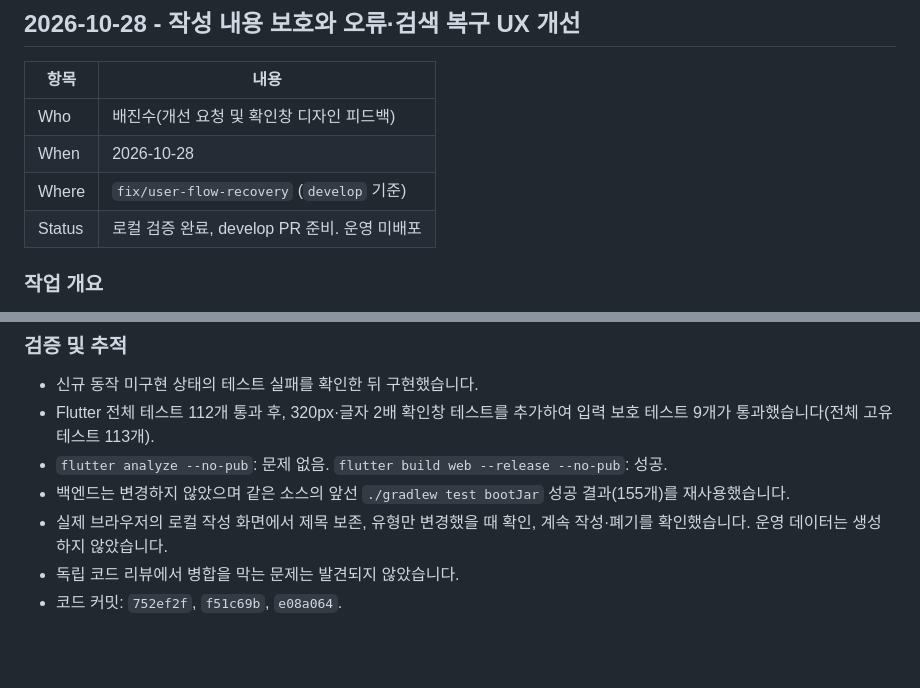
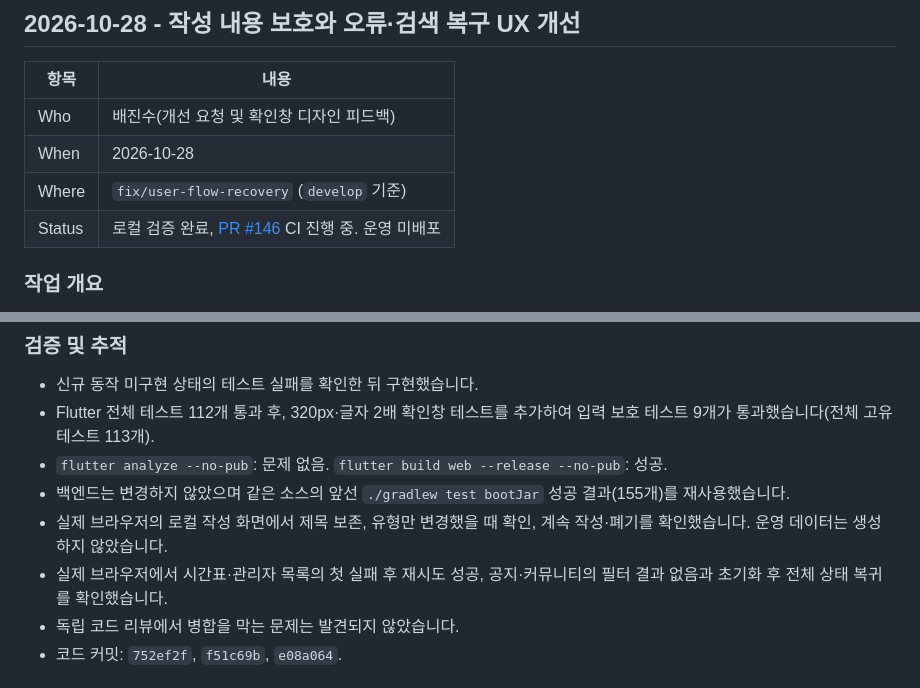
Before and after one commit to JinsuBae2/y-sync, a Markdown page: docs/WORK_LOG.md, 2 parts joined by grey strips. Rendered like a GitHub page; blank space fills up the shorter version.

Commit message:
docs: PR 링크와 브라우저 복구 흐름 검증 기록

```diff
--- a/docs/WORK_LOG.md
+++ b/docs/WORK_LOG.md
@@ -7,7 +7,7 @@
 | Who | 배진수(개선 요청 및 확인창 디자인 피드백) |
 | When | 2026-10-28 |
 | Where | `fix/user-flow-recovery` (`develop` 기준) |
-| Status | 로컬 검증 완료, develop PR 준비. 운영 미배포 |
+| Status | 로컬 검증 완료, [PR #146](https://github.com/JinsuBae2/y-sync/pull/146) CI 진행 중. 운영 미배포 |
 
 ### 작업 개요
 
@@ -27,6 +27,7 @@
 - `flutter analyze --no-pub`: 문제 없음. `flutter build web --release --no-pub`: 성공.
 - 백엔드는 변경하지 않았으며 같은 소스의 앞선 `./gradlew test bootJar` 성공 결과(155개)를 재사용했습니다.
 - 실제 브라우저의 로컬 작성 화면에서 제목 보존, 유형만 변경했을 때 확인, 계속 작성·폐기를 확인했습니다. 운영 데이터는 생성하지 않았습니다.
+- 실제 브라우저에서 시간표·관리자 목록의 첫 실패 후 재시도 성공, 공지·커뮤니티의 필터 결과 없음과 초기화 후 전체 상태 복귀를 확인했습니다.
 - 독립 코드 리뷰에서 병합을 막는 문제는 발견되지 않았습니다.
 - 코드 커밋: `752ef2f`, `f51c69b`, `e08a064`.
 
```
